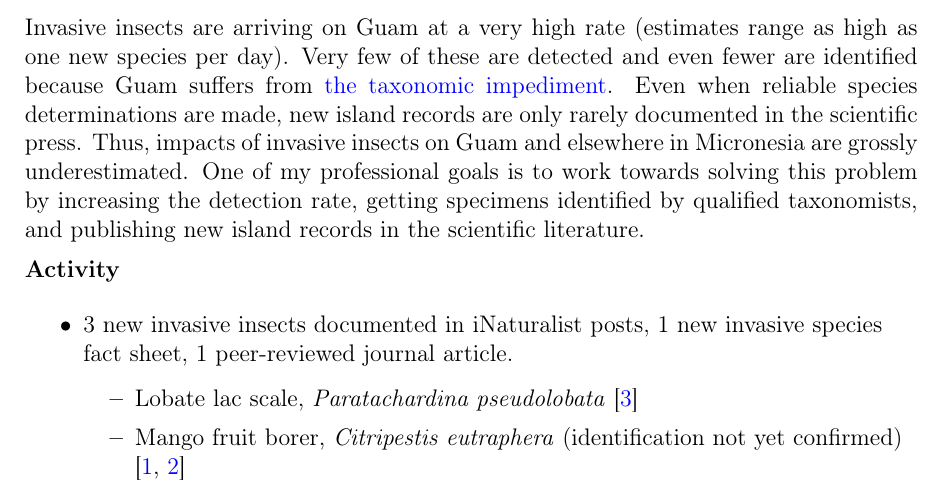
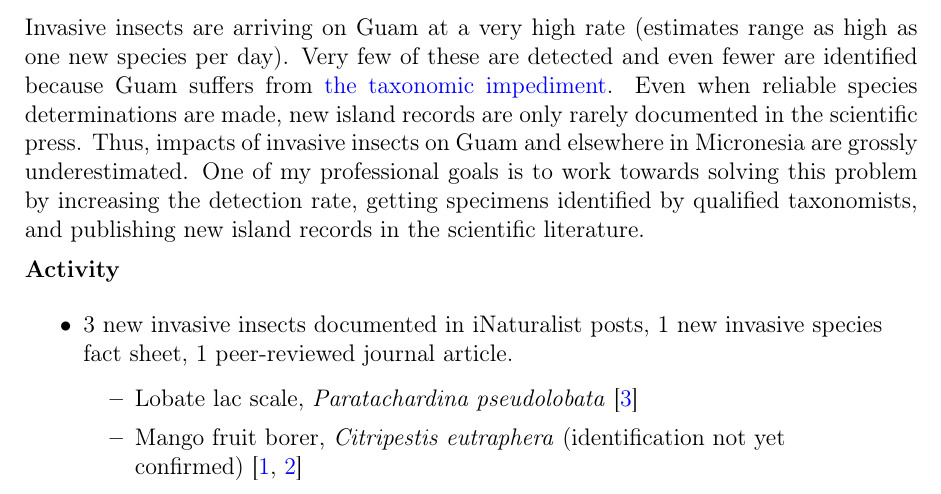
Before and after one commit to aubreymoore/CFES2019, a LaTeX document (CFES Report 2019.tex): part of page 4 of 15, cut so that both start at the same text. Compiled offline with pdfLaTeX.

Commit message:
minor cleanup

```diff
--- a/CFES Report 2019.tex
+++ b/CFES Report 2019.tex
@@ -129,10 +113,9 @@ species fact sheet, 1 peer-reviewed journal article.
 \cite{moore_lobate_2018}
 
 \item Mango fruit borer, \emph{Citripestis eutraphera} (identification not
-yet confirmed)
-%\cite{moore2018textitcitripestis2,moore2018textitcitripestis}
-\cite{moore_citripestis_2018, moore_citripestis_2018-1}
+yet confirmed)~\cite{moore_citripestis_2018, moore_citripestis_2018-1}
 \end{itemize}
+
 \item The International Union for Conservation of Nature (IUCN-ISSG) is
 building a Global Register of Introduced and Invasive Species. I have
 volunteered to coordinate building a check list for species on Guam.
```
Also changed, not shown: CFES Report 2019.pdf, Reflective2018-form.pdf, CFES Report 2019.tex (16 more changed lines), 1 other file.
